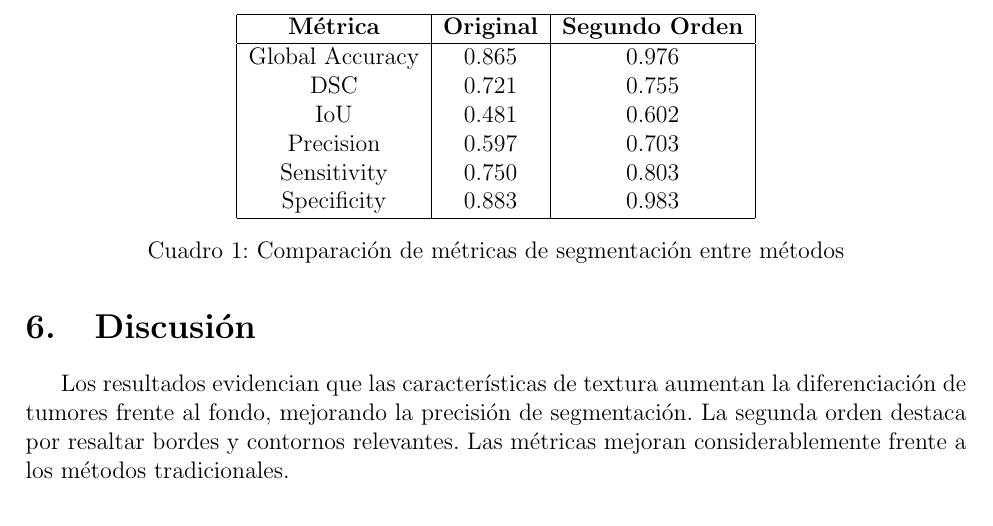
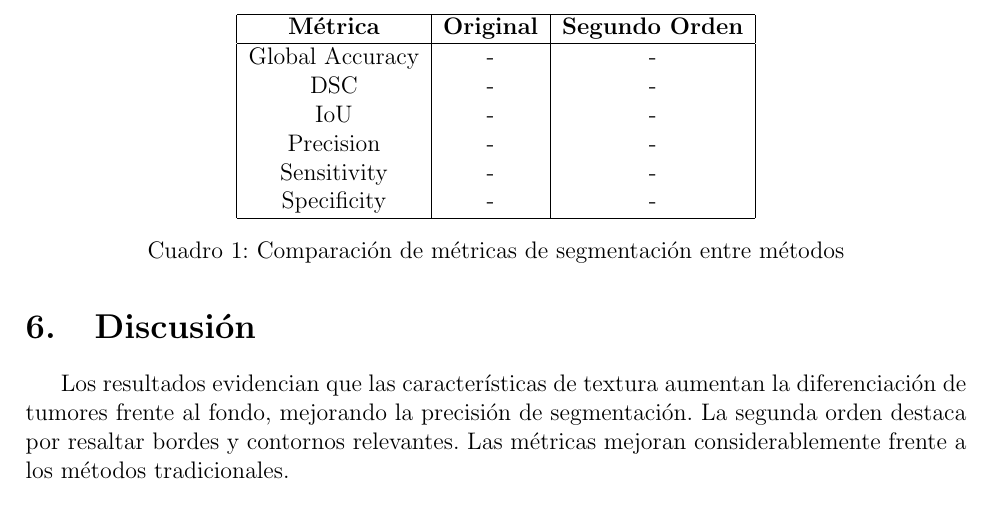
Before and after one commit to juanjunobr/PID-Project, a LaTeX paper (doc.tex): part of page 4 of 4, cut so that both start at the same text. Compiled offline with pdfLaTeX.

Commit message:
Update doc.tex

```diff
--- a/doc.tex
+++ b/doc.tex
@@ -68,12 +68,12 @@ La red U-Net se entrena con imágenes originales y preprocesadas. Se utilizan 30
 \hline
 \textbf{Métrica} & \textbf{Original} & \textbf{Segundo Orden} \\
 \hline
-Global Accuracy & 0.865 & 0.976 \\
-DSC & 0.721 & 0.755 \\
-IoU & 0.481 & 0.602 \\
-Precision & 0.597 & 0.703 \\
-Sensitivity & 0.750 & 0.803 \\
-Specificity & 0.883 & 0.983 \\
+Global Accuracy & - & - \\
+DSC & - & - \\
+IoU & - & - \\
+Precision & - & - \\
+Sensitivity & - & - \\
+Specificity & - & - \\
 \hline
 \end{tabular}
 \caption{Comparación de métricas de segmentación entre métodos}
```
